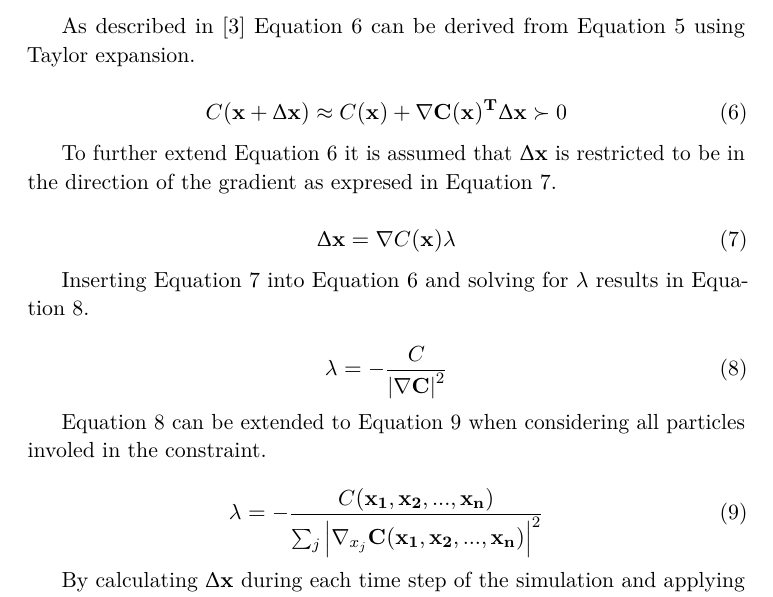
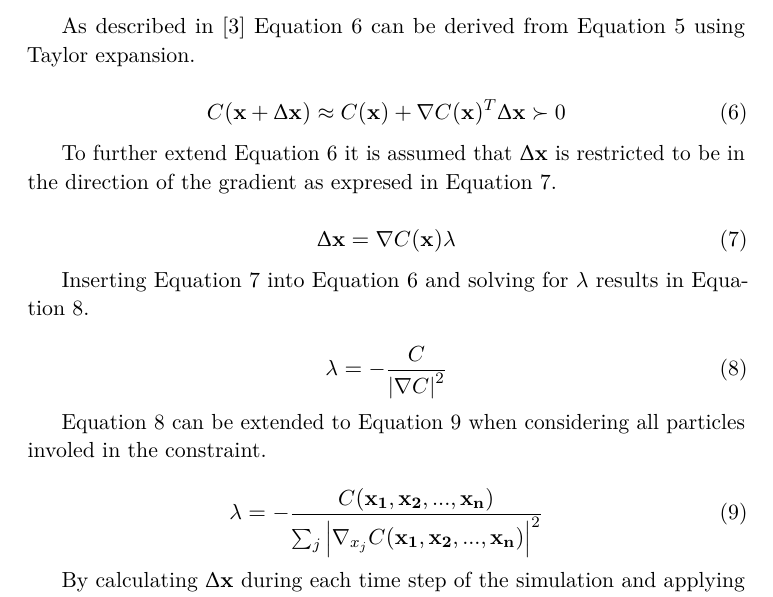
Before and after one commit to niklasandersson/TN1008_Report, a LaTeX paper (document.tex, which reads tex/theory/pbd.tex): part of page 4 of 12, cut so that both start at the same text. Compiled offline with pdfLaTeX.

Commit message:
Remove bold from C

```diff
--- a/tex/theory/pbd.tex
+++ b/tex/theory/pbd.tex
@@ -50,7 +50,7 @@ derived from Equation~\ref{eq:cCombined} using Taylor expansion.
 
 \begin{equation}
 \label{eq:Taylor}
-C(\mathbf{x} + \Delta \mathbf{x}) \approx C(\mathbf{x}) + \nabla \mathbf{C(\mathbf{x})^{T}} \Delta \mathbf{x} \succ 0
+C(\mathbf{x} + \Delta \mathbf{x}) \approx C(\mathbf{x}) + \nabla C(\mathbf{x})^{T} \Delta \mathbf{x} \succ 0
 \end{equation}
 
 To further extend Equation~\ref{eq:Taylor} it is assumed that $ \Delta
@@ -66,7 +66,7 @@ Inserting Equation~\ref{eq:deltaX} into Equation~\ref{eq:Taylor} and solving for
 
 \begin{equation}
 \label{eq:solvedforlambda}
-\lambda = - \frac{C}{\left | \nabla \mathbf{C} \right |^2}
+\lambda = - \frac{C}{\left | \nabla C \right |^2}
 \end{equation}
 
 Equation~\ref{eq:solvedforlambda} can be extended to
@@ -75,7 +75,7 @@ the constraint.
 
 \begin{equation}
 \label{eq:lambdaallparticles}
-\lambda = - \frac{C(\mathbf{x_{1}}, \mathbf{x_{2}}, ..., \mathbf{x_{n}})}{\sum_{j} \left | \nabla_{x_{j}} \mathbf{C(\mathbf{x_{1}}, \mathbf{x_{2}}, ..., \mathbf{x_{n}})} \right |^2}
+\lambda = - \frac{C(\mathbf{x_{1}}, \mathbf{x_{2}}, ..., \mathbf{x_{n}})}{\sum_{j} \left | \nabla_{x_{j}} C(\mathbf{x_{1}, \mathbf{x_{2}}, ..., \mathbf{x_{n}})} \right |^2}
 \end{equation}
 
 By calculating $ \Delta \mathbf{x} $ during each time step of the simulation
```
